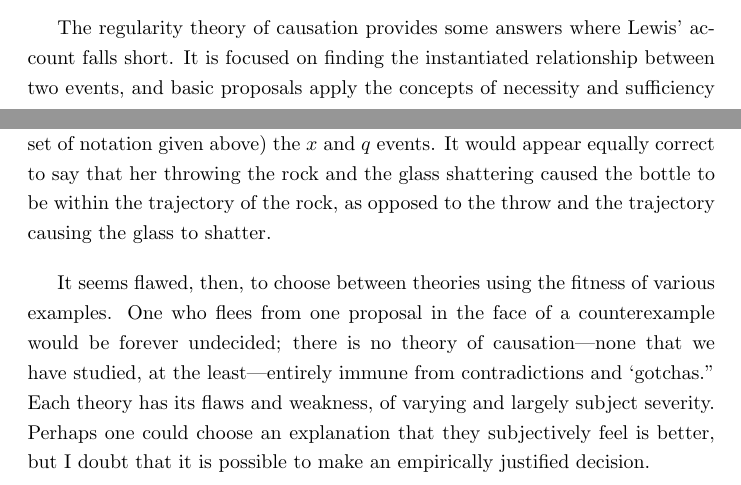
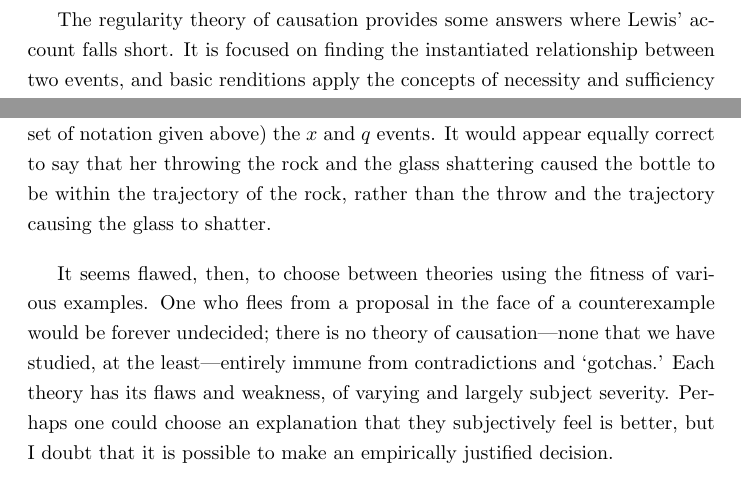
Before and after one commit to connor4312/sta247, a LaTeX document (phl232.tex): two parts of pages 2 and 4 of 4 before the commit and two parts of pages 3 and 4 of 4 after it, joined at a grey line, cut so that both start at the same text. Compiled offline with pdfLaTeX.

Commit message:
Last few edits

```diff
--- a/phl232.tex
+++ b/phl232.tex
@@ -4,8 +4,10 @@
 \usepackage{hyperref}
 \usepackage{tikz}
 \usepackage{csquotes}
+\usepackage{authblk}
 \title{PHL242 Paper}
 \author{Connor Peet \#1001088208}
+\affil{Professor: Imogen Dickie}
 \hypersetup{pdfpagemode=Fullscreen,
   colorlinks=true,
   linkfileprefix={}}
@@ -33,7 +35,7 @@ Lewis extends account of counterfactuals to claims about causality. Given an eve
 
 In this example, it is quite clear to the reader that Suzy's throw caused the bottle to shatter, and that Billy's did not. However, by Lewis' account, neither Billy's nor Suzy's throw could have caused the bottle to shatter. In a nearby world where Suzy's throw was perhaps slower, or a gust of wind changed its trajectory (a not-$p_S$ world), her rock would not have shattered the glass, but it still would end up being broken by Billy's rock ($q$ would have occurred). Likewise, in the current world, Billy's throw was ineffective (not-$p_B$), but the glass still shattered ($q$ occurred).
 
-The regularity theory of causation provides some answers where Lewis' account falls short. It is focused on finding the instantiated relationship between two events, and basic proposals apply the concepts of necessity and sufficiency between $p$ and $q$. Let us evaluate the efficacy of these proposals on the given scenario.
+The regularity theory of causation provides some answers where Lewis' account falls short. It is focused on finding the instantiated relationship between two events, and basic renditions apply the concepts of necessity and sufficiency between $p$ and $q$. Let us evaluate the efficacy of these proposals on the given scenario.
 
     \begin{itemize}
     \item \underline{Proposal:} $p$ causes $q$ iff $p$ is necessary for the occurrence of $q$. \smallbreak
@@ -60,8 +62,8 @@ In the provided example, the counterfactual theory of causation fails to provide
 
 The proposal that $p$ causes $q$ iff $p$ is sufficient for $q$ can be countered by a situation where an event happens that can, but does not necessarily, entail $q$. Throwing a stone at a glass bottle, in \textit{general}, is not sufficient for the bottle to shatter; there may be external conditions that prevent the stone's impact with the glass.
 
-Mackie's INUS-based theory has difficulty distinguishing between (using the set of notation given above) the $x$ and $q$ events. It would appear equally correct to say that her throwing the rock and the glass shattering caused the bottle to be within the trajectory of the rock, as opposed to the throw and the trajectory causing the glass to shatter.
+Mackie's INUS-based theory has difficulty distinguishing between (using the set of notation given above) the $x$ and $q$ events. It would appear equally correct to say that her throwing the rock and the glass shattering caused the bottle to be within the trajectory of the rock, rather than the throw and the trajectory causing the glass to shatter.
 
-It seems flawed, then, to choose between theories using the fitness of various examples. One who flees from one proposal in the face of a counterexample would be forever undecided; there is no theory of causation---none that we have studied, at the least---entirely immune from contradictions and `gotchas." Each theory has its flaws and weakness, of varying and largely subject severity. Perhaps one could choose an explanation that they subjectively feel is better, but I doubt that it is possible to make an empirically justified decision.
+It seems flawed, then, to choose between theories using the fitness of various examples. One who flees from a proposal in the face of a counterexample would be forever undecided; there is no theory of causation---none that we have studied, at the least---entirely immune from contradictions and `gotchas.' Each theory has its flaws and weakness, of varying and largely subject severity. Perhaps one could choose an explanation that they subjectively feel is better, but I doubt that it is possible to make an empirically justified decision.
 
 \end{document}
```
Also changed, not shown: phl232.tex (4 more changed lines).
